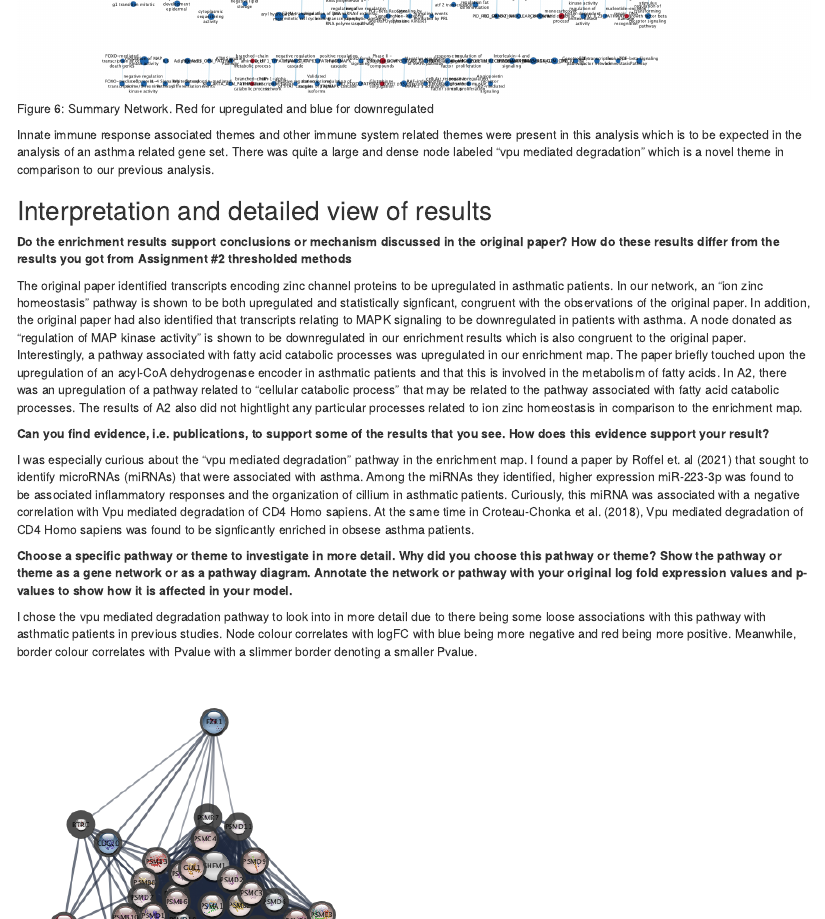
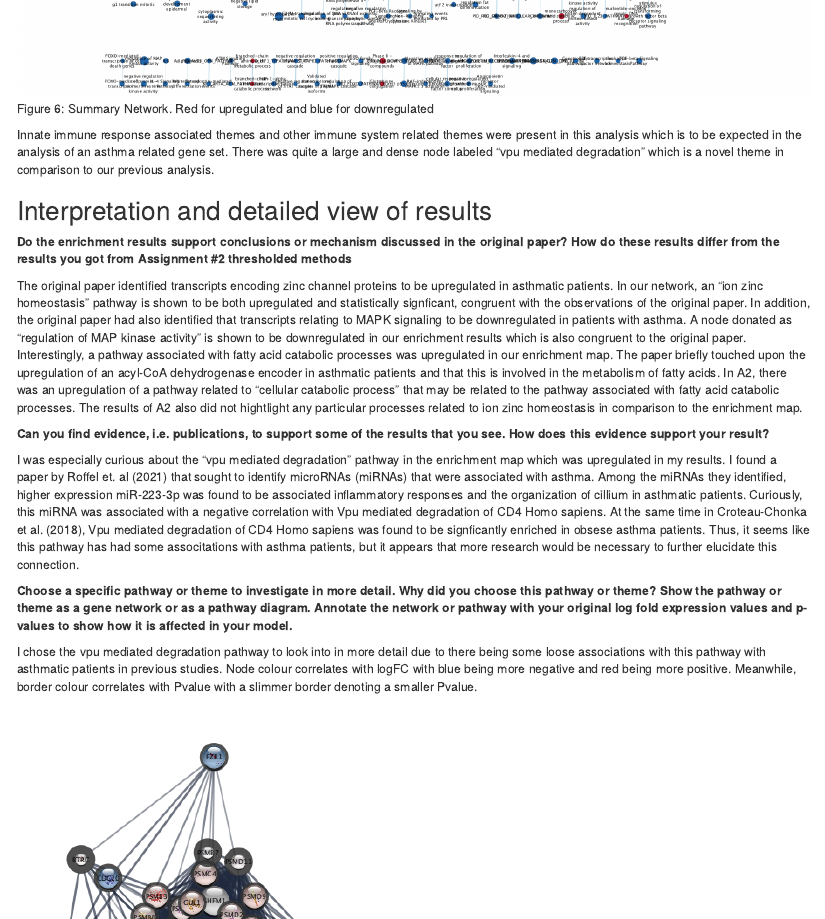
Before and after one commit to bcb420-2023/Annie_Liu, an R Markdown document (A3_Annie_Liu.Rmd): the page in a window 1100 px wide, from 5200 px down. The pictures show the output file A3_Annie_Liu.html that the author committed with the source, opened offline.

Commit message:
Added a few more sentences to a question

```diff
--- a/A3_Annie_Liu.Rmd
+++ b/A3_Annie_Liu.Rmd
@@ -142,7 +142,7 @@ The original paper identified transcripts encoding zinc channel proteins to be u
 
 **Can you find evidence, i.e. publications, to support some of the results that you see. How does this evidence support your result?**
 
-I was especially curious about the "vpu mediated degradation" pathway in the enrichment map. I found a paper by Roffel et. al (2021) that sought to identify microRNAs (miRNAs) that were associated with asthma. Among the miRNAs they identified, higher expression miR-223-3p was found to be associated inflammatory responses and the organization of cillium in asthmatic patients. Curiously, this miRNA was associated with a negative correlation with Vpu mediated degradation of CD4 Homo sapiens. At the same time in Croteau-Chonka et al. (2018), Vpu mediated degradation of CD4 Homo sapiens was found to be signficantly enriched in obsese asthma patients.
+I was especially curious about the "vpu mediated degradation" pathway in the enrichment map which was upregulated in my results. I found a paper by Roffel et. al (2021) that sought to identify microRNAs (miRNAs) that were associated with asthma. Among the miRNAs they identified, higher expression miR-223-3p was found to be associated inflammatory responses and the organization of cillium in asthmatic patients. Curiously, this miRNA was associated with a negative correlation with Vpu mediated degradation of CD4 Homo sapiens. At the same time in Croteau-Chonka et al. (2018), Vpu mediated degradation of CD4 Homo sapiens was found to be signficantly enriched in obsese asthma patients. Thus, it seems like this pathway has had some associtations with asthma patients, but it appears that more research would be necessary to further elucidate this connection.
 
 
 **Choose a specific pathway or theme to investigate in more detail. Why did you choose this pathway or theme? Show the pathway or theme as a gene network or as a pathway diagram. Annotate the network or pathway with your original log fold expression values and p-values to show how it is affected in your model.**
```
Also changed, not shown: A3_Annie_Liu.html.
